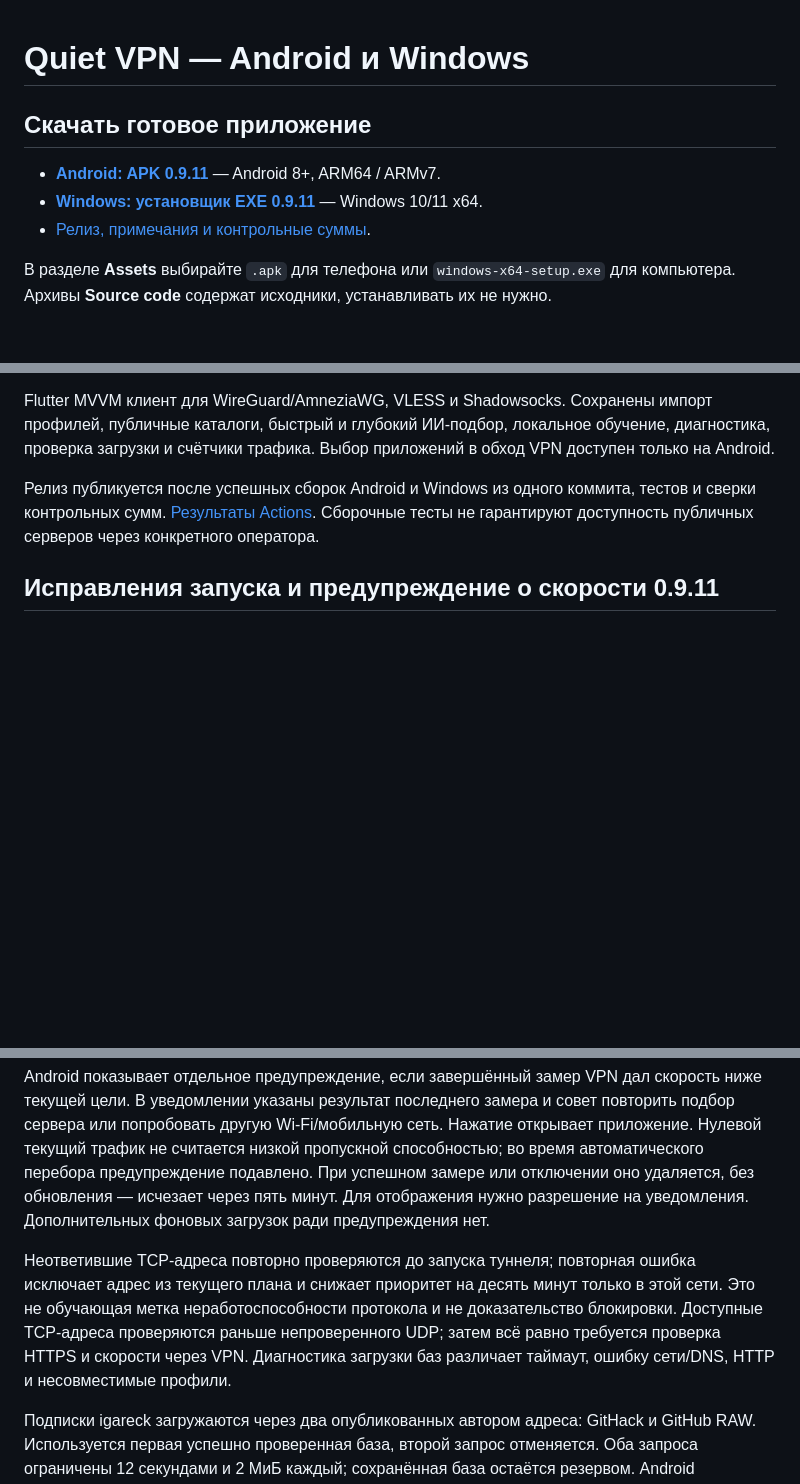
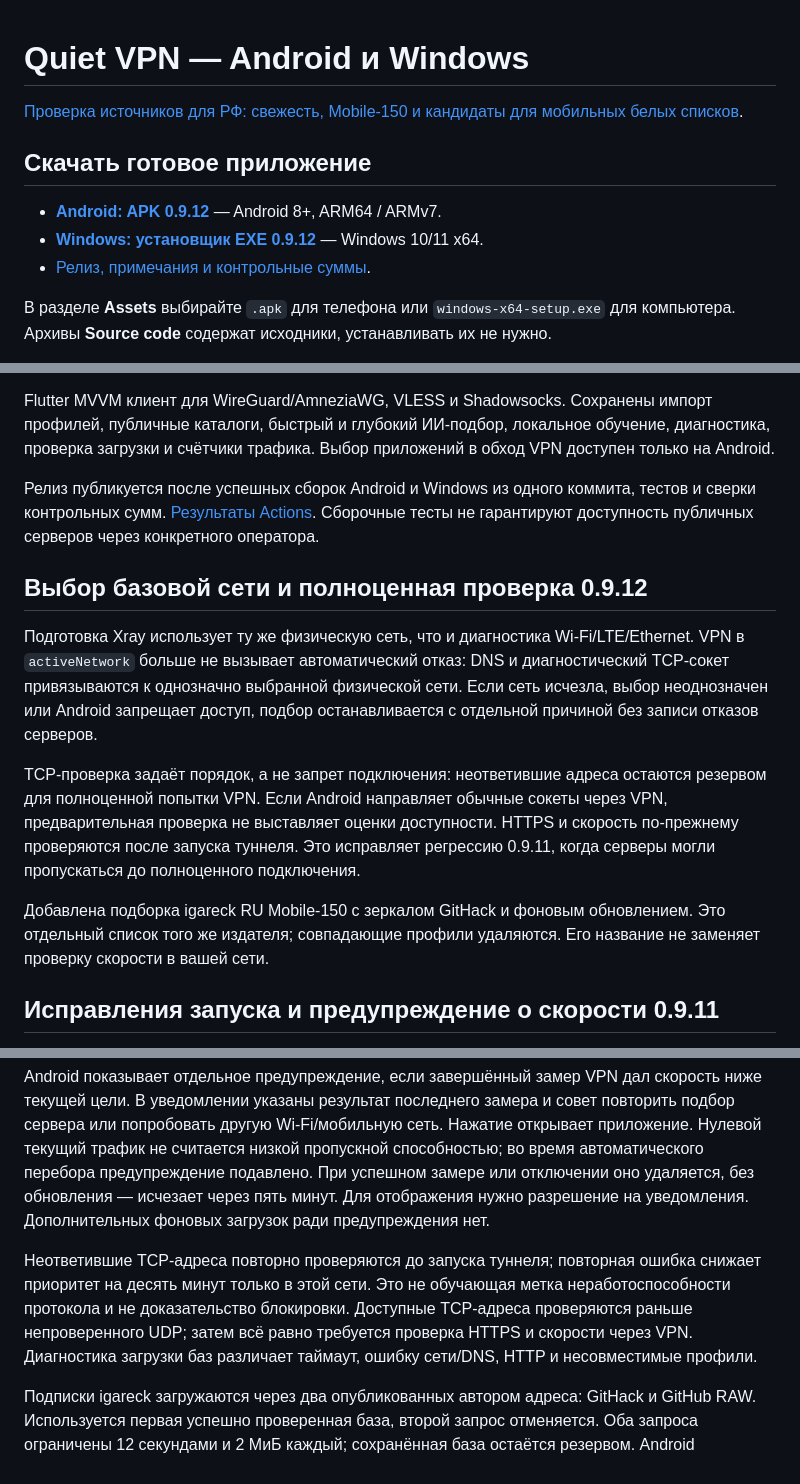
Before and after one commit to BIKPOB/-, a Markdown page: README.md, 3 parts joined by grey strips. Drawn GitHub-style; blank space fills up the shorter version.

Commit message:
Link verified 0.9.12 Android and Windows downloads and source audit

```diff
--- a/README.md
+++ b/README.md
@@ -1,10 +1,12 @@
 # Quiet VPN — Android и Windows
+
+[Проверка источников для РФ: свежесть, Mobile-150 и кандидаты для мобильных белых списков](docs/source-audit-2026-10-16.md).
 
 ## Скачать готовое приложение
 
-- **[Android: APK 0.9.11](https://github.com/BIKPOB/-/releases/download/v0.9.11/quiet-vpn-0.9.11.apk)** — Android 8+, ARM64 / ARMv7.
-- **[Windows: установщик EXE 0.9.11](https://github.com/BIKPOB/-/releases/download/v0.9.11/quiet-vpn-0.9.11-windows-x64-setup.exe)** — Windows 10/11 x64.
-- [Релиз, примечания и контрольные суммы](https://github.com/BIKPOB/-/releases/tag/v0.9.11).
+- **[Android: APK 0.9.12](https://github.com/BIKPOB/-/releases/download/v0.9.12/quiet-vpn-0.9.12.apk)** — Android 8+, ARM64 / ARMv7.
+- **[Windows: установщик EXE 0.9.12](https://github.com/BIKPOB/-/releases/download/v0.9.12/quiet-vpn-0.9.12-windows-x64-setup.exe)** — Windows 10/11 x64.
+- [Релиз, примечания и контрольные суммы](https://github.com/BIKPOB/-/releases/tag/v0.9.12).
 
 В разделе **Assets** выбирайте `.apk` для телефона или `windows-x64-setup.exe` для компьютера. Архивы **Source code** содержат исходники, устанавливать их не нужно.
 
@@ -14,13 +16,21 @@ Flutter MVVM клиент для WireGuard/AmneziaWG, VLESS и Shadowsocks. Со
 
 Релиз публикуется после успешных сборок Android и Windows из одного коммита, тестов и сверки контрольных сумм. [Результаты Actions](https://github.com/BIKPOB/-/actions). Сборочные тесты не гарантируют доступность публичных серверов через конкретного оператора.
 
+## Выбор базовой сети и полноценная проверка 0.9.12
+
+Подготовка Xray использует ту же физическую сеть, что и диагностика Wi-Fi/LTE/Ethernet. VPN в `activeNetwork` больше не вызывает автоматический отказ: DNS и диагностический TCP-сокет привязываются к однозначно выбранной физической сети. Если сеть исчезла, выбор неоднозначен или Android запрещает доступ, подбор останавливается с отдельной причиной без записи отказов серверов.
+
+TCP-проверка задаёт порядок, а не запрет подключения: неответившие адреса остаются резервом для полноценной попытки VPN. Если Android направляет обычные сокеты через VPN, предварительная проверка не выставляет оценки доступности. HTTPS и скорость по-прежнему проверяются после запуска туннеля. Это исправляет регрессию 0.9.11, когда серверы могли пропускаться до полноценного подключения.
+
+Добавлена подборка igareck RU Mobile-150 с зеркалом GitHack и фоновым обновлением. Это отдельный список того же издателя; совпадающие профили удаляются. Его название не заменяет проверку скорости в вашей сети.
+
 ## Исправления запуска и предупреждение о скорости 0.9.11
 
 В Android исправлен порядок запуска служб: foreground-уведомление включается до инициализации Xray и до передачи готовности WireGuard. Неудачный запуск Xray останавливает службу через Android. Тест WireGuard проверяет наличие уведомления уже в `onCreate`.
 
 Android показывает отдельное предупреждение, если завершённый замер VPN дал скорость ниже текущей цели. В уведомлении указаны результат последнего замера и совет повторить подбор сервера или попробовать другую Wi-Fi/мобильную сеть. Нажатие открывает приложение. Нулевой текущий трафик не считается низкой пропускной способностью; во время автоматического перебора предупреждение подавлено. При успешном замере или отключении оно удаляется, без обновления — исчезает через пять минут. Для отображения нужно разрешение на уведомления. Дополнительных фоновых загрузок ради предупреждения нет.
 
-Неответившие TCP-адреса повторно проверяются до запуска туннеля; повторная ошибка исключает адрес из текущего плана и снижает приоритет на десять минут только в этой сети. Это не обучающая метка неработоспособности протокола и не доказательство блокировки. Доступные TCP-адреса проверяются раньше непроверенного UDP; затем всё равно требуется проверка HTTPS и скорости через VPN. Диагностика загрузки баз различает таймаут, ошибку сети/DNS, HTTP и несовместимые профили.
+Неответившие TCP-адреса повторно проверяются до запуска туннеля; повторная ошибка снижает приоритет на десять минут только в этой сети. Это не обучающая метка неработоспособности протокола и не доказательство блокировки. Доступные TCP-адреса проверяются раньше непроверенного UDP; затем всё равно требуется проверка HTTPS и скорости через VPN. Диагностика загрузки баз различает таймаут, ошибку сети/DNS, HTTP и несовместимые профили.
 
 Подписки igareck загружаются через два опубликованных автором адреса: GitHack и GitHub RAW. Используется первая успешно проверенная база, второй запрос отменяется. Оба запроса ограничены 12 секундами и 2 МиБ каждый; сохранённая база остаётся резервом. Android JobService также поддерживает эти два адреса. Зеркало улучшает доступ к базе, но не гарантирует доступность содержащихся в ней VPN-серверов.
 
```
